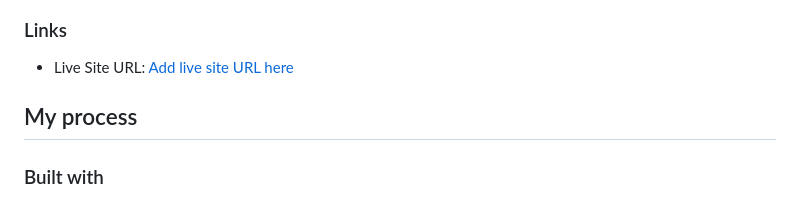
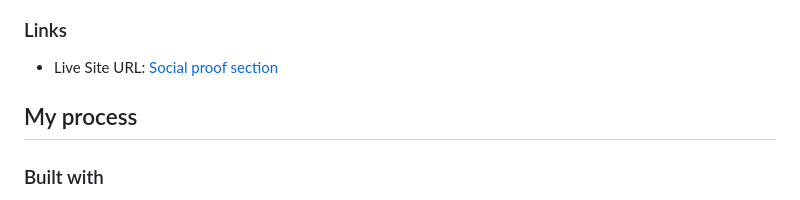
Before and after one commit to R3ptarGreen/SocialProofSection, a Markdown page: README-template.md, the part around the change. Drawn GitHub-style.

```diff
--- a/README-template.md
+++ b/README-template.md
@@ -33,7 +33,7 @@ Users should be able to:
 
 ### Links
 
-- Live Site URL: [Add live site URL here](https://your-live-site-url.com)
+- Live Site URL: [Social proof section](https://legendary-liger-b6e161.netlify.app/)
 
 ## My process
 
```
